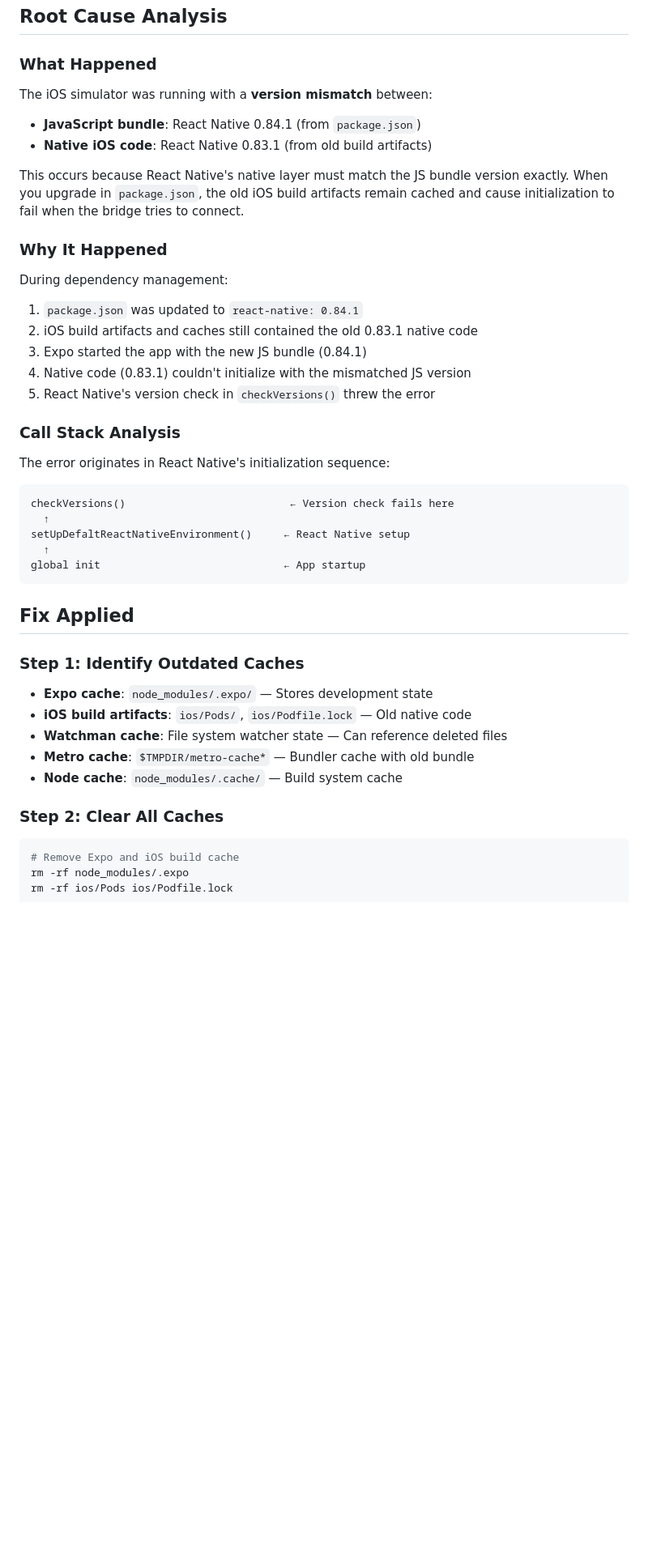
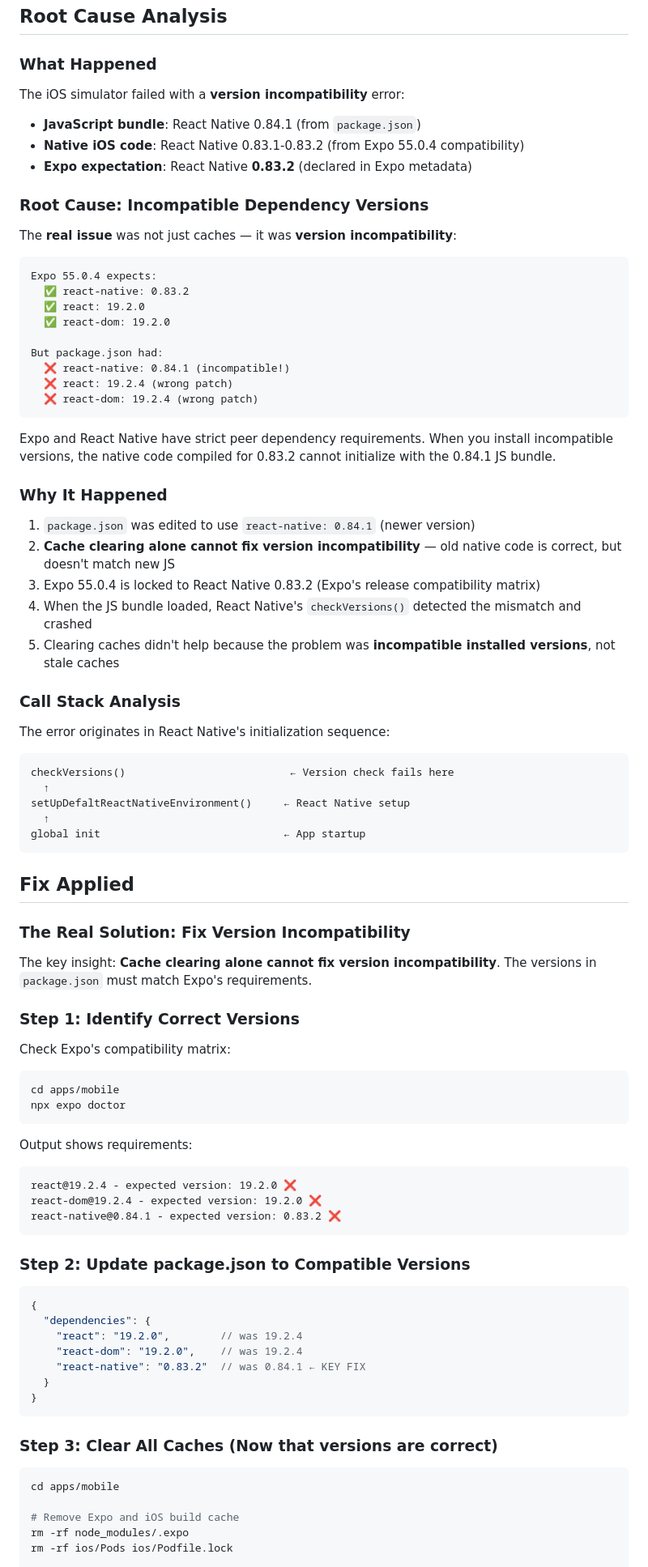
Before and after one commit to paramdnoid/atest, a Markdown page: docs/DEBUG-REACT-NATIVE-VERSION-MISMATCH.md, the part around one of its changes. Shown at 81% size. GitHub-like rendering; blank space fills up the shorter version.

````diff
--- a/docs/DEBUG-REACT-NATIVE-VERSION-MISMATCH.md
+++ b/docs/DEBUG-REACT-NATIVE-VERSION-MISMATCH.md
@@ -18,19 +18,34 @@ Make sure that you have rebuilt the native code.
 ## Root Cause Analysis
 
 ### What Happened
-The iOS simulator was running with a **version mismatch** between:
+The iOS simulator failed with a **version incompatibility** error:
 - **JavaScript bundle**: React Native 0.84.1 (from `package.json`)
-- **Native iOS code**: React Native 0.83.1 (from old build artifacts)
+- **Native iOS code**: React Native 0.83.1-0.83.2 (from Expo 55.0.4 compatibility)
+- **Expo expectation**: React Native **0.83.2** (declared in Expo metadata)
 
-This occurs because React Native's native layer must match the JS bundle version exactly. When you upgrade in `package.json`, the old iOS build artifacts remain cached and cause initialization to fail when the bridge tries to connect.
+### Root Cause: Incompatible Dependency Versions
+The **real issue** was not just caches — it was **version incompatibility**:
+
+```
+Expo 55.0.4 expects:
+  ✅ react-native: 0.83.2
+  ✅ react: 19.2.0
+  ✅ react-dom: 19.2.0
+
+But package.json had:
+  ❌ react-native: 0.84.1 (incompatible!)
+  ❌ react: 19.2.4 (wrong patch)
+  ❌ react-dom: 19.2.4 (wrong patch)
+```
+
+Expo and React Native have strict peer dependency requirements. When you install incompatible versions, the native code compiled for 0.83.2 cannot initialize with the 0.84.1 JS bundle.
 
 ### Why It Happened
-During dependency management:
-1. `package.json` was updated to `react-native: 0.84.1`
-2. iOS build artifacts and caches still contained the old 0.83.1 native code
-3. Expo started the app with the new JS bundle (0.84.1)
-4. Native code (0.83.1) couldn't initialize with the mismatched JS version
-5. React Native's version check in `checkVersions()` threw the error
+1. `package.json` was edited to use `react-native: 0.84.1` (newer version)
+2. **Cache clearing alone cannot fix version incompatibility** — old native code is correct, but doesn't match new JS
+3. Expo 55.0.4 is locked to React Native 0.83.2 (Expo's release compatibility matrix)
+4. When the JS bundle loaded, React Native's `checkVersions()` detected the mismatch and crashed
+5. Clearing caches didn't help because the problem was **incompatible installed versions**, not stale caches
 
 ### Call Stack Analysis
 The error originates in React Native's initialization sequence:
@@ -44,15 +59,38 @@ global init                             ← App startup
 
 ## Fix Applied
 
-### Step 1: Identify Outdated Caches
-- **Expo cache**: `node_modules/.expo/` — Stores development state
-- **iOS build artifacts**: `ios/Pods/`, `ios/Podfile.lock` — Old native code
-- **Watchman cache**: File system watcher state — Can reference deleted files
-- **Metro cache**: `$TMPDIR/metro-cache*` — Bundler cache with old bundle
-- **Node cache**: `node_modules/.cache/` — Build system cache
+### The Real Solution: Fix Version Incompatibility
+The key insight: **Cache clearing alone cannot fix version incompatibility**. The versions in `package.json` must match Expo's requirements.
 
-### Step 2: Clear All Caches
+### Step 1: Identify Correct Versions
+Check Expo's compatibility matrix:
 ```bash
+cd apps/mobile
+npx expo doctor
+```
+
+Output shows requirements:
+```
+react@19.2.4 - expected version: 19.2.0 ❌
+react-dom@19.2.4 - expected version: 19.2.0 ❌
+react-native@0.84.1 - expected version: 0.83.2 ❌
+```
+
+### Step 2: Update package.json to Compatible Versions
+```json
+{
+  "dependencies": {
+    "react": "19.2.0",        // was 19.2.4
+    "react-dom": "19.2.0",    // was 19.2.4
+    "react-native": "0.83.2"  // was 0.84.1 ← KEY FIX
+  }
+}
+```
+
+### Step 3: Clear All Caches (Now that versions are correct)
+```bash
+cd apps/mobile
+
 # Remove Expo and iOS build cache
 rm -rf node_modules/.expo
 rm -rf ios/Pods ios/Podfile.lock
````
Also changed, not shown: other parts of docs/DEBUG-REACT-NATIVE-VERSION-MISMATCH.md (+40 -30 lines).
